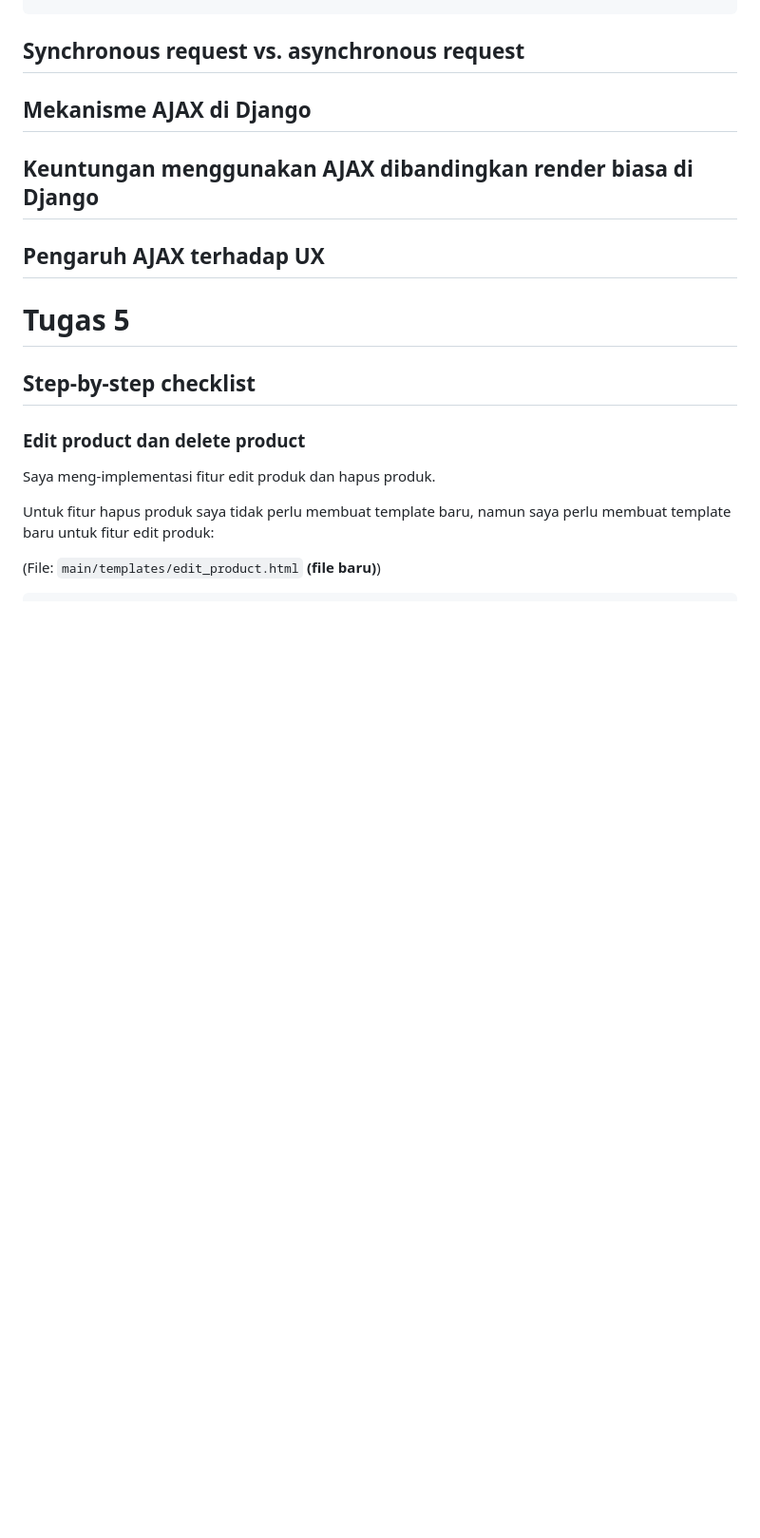
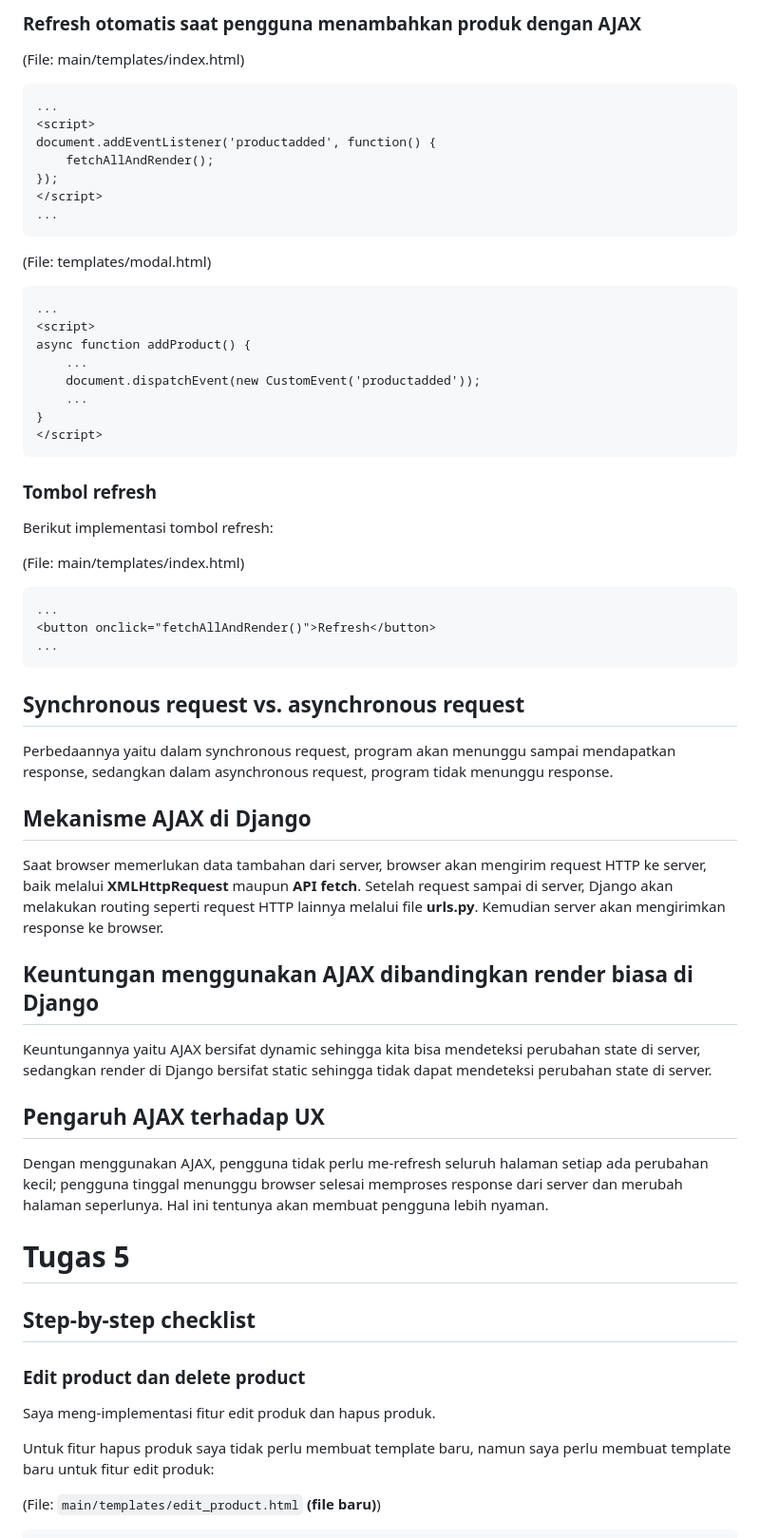
Before and after one commit to skrjmcdc/phutbolnius, a Markdown page: README.md, the part around the change printed below. Shown: that part at 95% size. GitHub-like rendering; blank space fills up the shorter version.

````diff
--- a/README.md
+++ b/README.md
@@ -232,10 +341,50 @@ async function addProduct() {
+### Refresh otomatis saat pengguna menambahkan produk dengan AJAX
+
+(File: main/templates/index.html)
+```html
+...
+<script>
+document.addEventListener('productadded', function() {
+    fetchAllAndRender();
+});
+</script>
+...
+```
+
+(File: templates/modal.html)
+```html
+...
+<script>
+async function addProduct() {
+    ...
+    document.dispatchEvent(new CustomEvent('productadded'));
+    ...
+}
+</script>
+```
+
+### Tombol refresh
+
+Berikut implementasi tombol refresh:
+
+(File: main/templates/index.html)
+```html
+...
+<button onclick="fetchAllAndRender()">Refresh</button>
+...
+```
 ## Synchronous request vs. asynchronous request
+Perbedaannya yaitu dalam synchronous request, program akan menunggu sampai mendapatkan response, sedangkan dalam asynchronous request, program tidak menunggu response.
 
 ## Mekanisme AJAX di Django
+Saat browser memerlukan data tambahan dari server, browser akan mengirim request HTTP ke server, baik melalui **XMLHttpRequest** maupun **API fetch**. Setelah request sampai di server, Django akan melakukan routing seperti request HTTP lainnya melalui file **urls.py**. Kemudian server akan mengirimkan response ke browser.
 
 ## Keuntungan menggunakan AJAX dibandingkan render biasa di Django
+Keuntungannya yaitu AJAX bersifat dynamic sehingga kita bisa mendeteksi perubahan state di server, sedangkan render di Django bersifat static sehingga tidak dapat mendeteksi perubahan state di server.
 
 ## Pengaruh AJAX terhadap UX
+
+Dengan menggunakan AJAX, pengguna tidak perlu me-refresh seluruh halaman setiap ada perubahan kecil; pengguna tinggal menunggu browser selesai memproses response dari server dan merubah halaman seperlunya. Hal ini tentunya akan membuat pengguna lebih nyaman.
 
 # Tugas 5
 
````
Also changed, not shown: other parts of README.md (+109 -0 lines).
